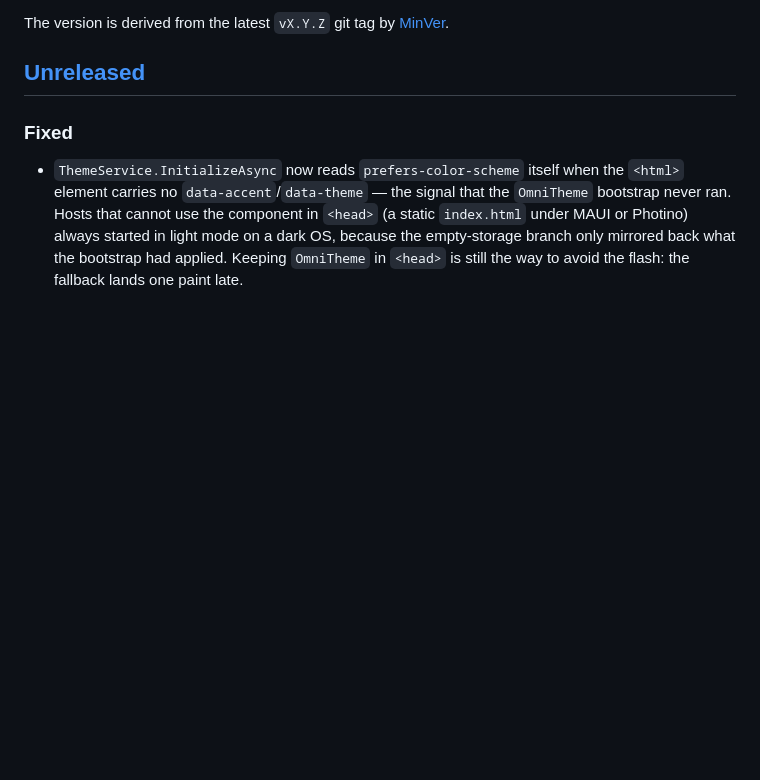
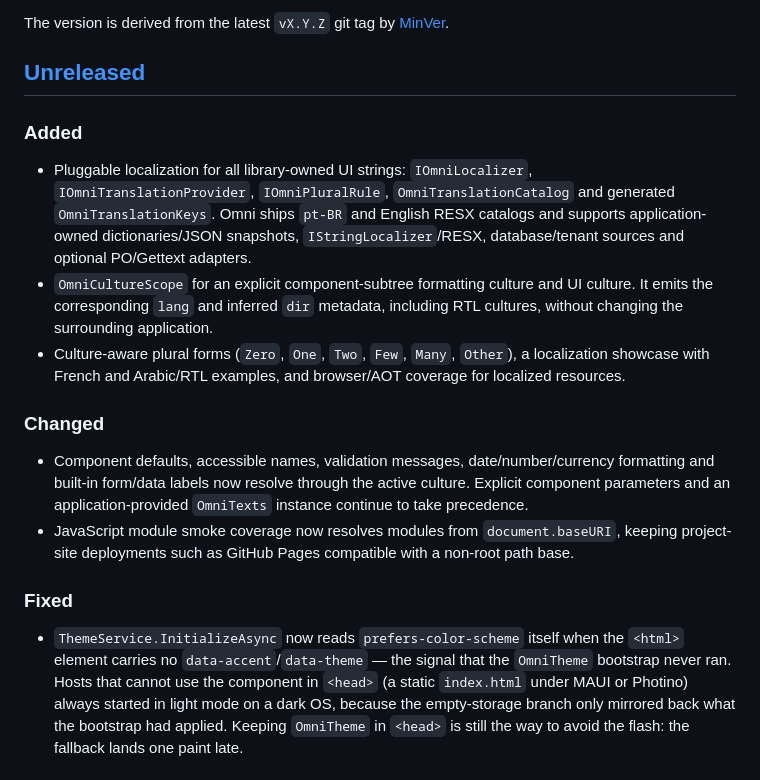
Before and after one commit to afernandes/Omni.Blazor, a Markdown page: CHANGELOG.md, the part around the change. GitHub-like rendering; blank space fills up the shorter version.

Commit message:
docs: complete localization release notes

```diff
--- a/CHANGELOG.md
+++ b/CHANGELOG.md
@@ -7,6 +7,15 @@ The format is based on [Keep a Changelog](https://keepachangelog.com/en/1.1.0/)
 The version is derived from the latest `vX.Y.Z` git tag by [MinVer](https://github.com/adamralph/minver).
 
 ## [Unreleased]
+
+### Added
+- Pluggable localization for all library-owned UI strings: `IOmniLocalizer`, `IOmniTranslationProvider`, `IOmniPluralRule`, `OmniTranslationCatalog` and generated `OmniTranslationKeys`. Omni ships `pt-BR` and English RESX catalogs and supports application-owned dictionaries/JSON snapshots, `IStringLocalizer`/RESX, database/tenant sources and optional PO/Gettext adapters.
+- `OmniCultureScope` for an explicit component-subtree formatting culture and UI culture. It emits the corresponding `lang` and inferred `dir` metadata, including RTL cultures, without changing the surrounding application.
+- Culture-aware plural forms (`Zero`, `One`, `Two`, `Few`, `Many`, `Other`), a localization showcase with French and Arabic/RTL examples, and browser/AOT coverage for localized resources.
+
+### Changed
+- Component defaults, accessible names, validation messages, date/number/currency formatting and built-in form/data labels now resolve through the active culture. Explicit component parameters and an application-provided `OmniTexts` instance continue to take precedence.
+- JavaScript module smoke coverage now resolves modules from `document.baseURI`, keeping project-site deployments such as GitHub Pages compatible with a non-root path base.
 
 ### Fixed
 - `ThemeService.InitializeAsync` now reads `prefers-color-scheme` itself when the `<html>` element carries no `data-accent`/`data-theme` — the signal that the `OmniTheme` bootstrap never ran. Hosts that cannot use the component in `<head>` (a static `index.html` under MAUI or Photino) always started in light mode on a dark OS, because the empty-storage branch only mirrored back what the bootstrap had applied. Keeping `OmniTheme` in `<head>` is still the way to avoid the flash: the fallback lands one paint late.
```
